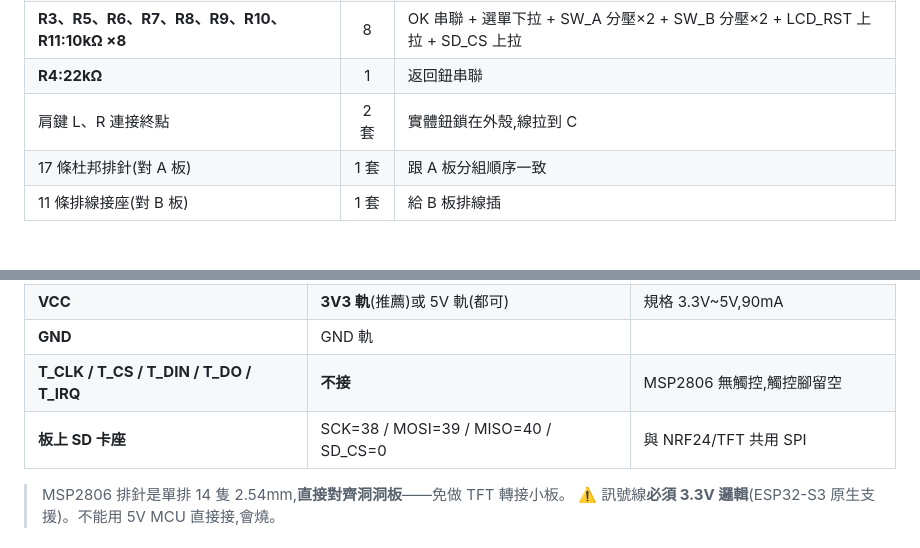
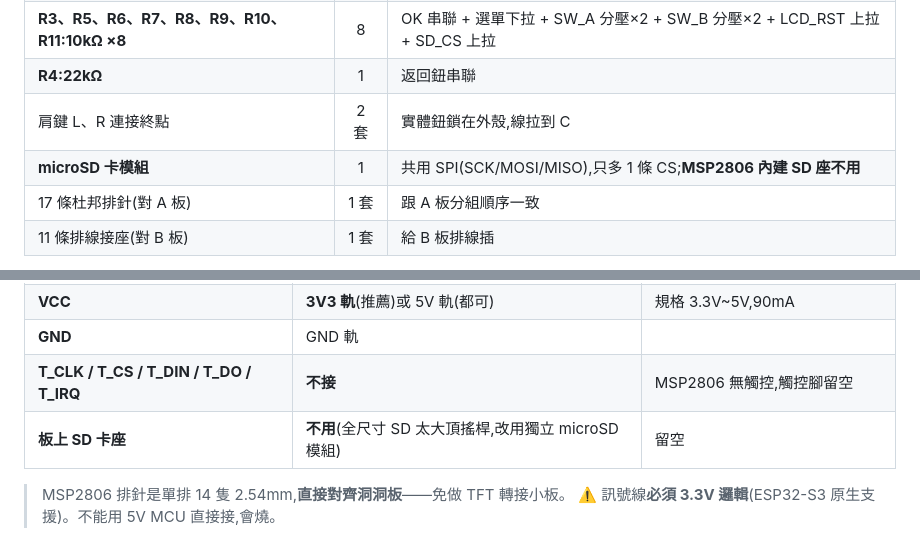
Before and after one commit to avav10985/flightflight, a Markdown page: 手把接線總表_V2.md, 2 parts joined by grey strips. Rendered like a GitHub page.

```diff
--- a/手把接線總表_V2.md
+++ b/手把接線總表_V2.md
@@ -42,6 +42,7 @@
 | **R3、R5、R6、R7、R8、R9、R10、R11:10kΩ ×8** | 8 | OK 串聯 + 選單下拉 + SW_A 分壓×2 + SW_B 分壓×2 + LCD_RST 上拉 + SD_CS 上拉 |
 | **R4:22kΩ** | 1 | 返回鈕串聯 |
 | 肩鍵 L、R 連接終點 | 2 套 | 實體鈕鎖在外殼,線拉到 C |
+| **microSD 卡模組** | 1 | 共用 SPI(SCK/MOSI/MISO),只多 1 條 CS;**MSP2806 內建 SD 座不用** |
 | 17 條杜邦排針(對 A 板) | 1 套 | 跟 A 板分組順序一致 |
 | 11 條排線接座(對 B 板) | 1 套 | 給 B 板排線插 |
 
@@ -418,7 +421,7 @@ V2-B 之後才買的：INMP441 麥克風、MAX98357A 放大、喇叭（已備）
 | **VCC** | **3V3 軌**(推薦)或 5V 軌(都可) | 規格 3.3V~5V,90mA |
 | **GND** | GND 軌 | |
 | **T_CLK / T_CS / T_DIN / T_DO / T_IRQ** | **不接** | MSP2806 無觸控,觸控腳留空 |
-| **板上 SD 卡座** | SCK=38 / MOSI=39 / MISO=40 / SD_CS=0 | 與 NRF24/TFT 共用 SPI |
+| **板上 SD 卡座** | **不用**(全尺寸 SD 太大頂搖桿,改用獨立 microSD 模組) | 留空 |
 
 > MSP2806 排針是單排 14 隻 2.54mm,**直接對齊洞洞板**——免做 TFT 轉接小板。
 > ⚠️ 訊號線**必須 3.3V 邏輯**(ESP32-S3 原生支援)。不能用 5V MCU 直接接,會燒。
```
Also changed, not shown: other parts of 手把接線總表_V2.md (+24 -19 lines), 手把V2_討論摘要.md (+1 -1 lines).
